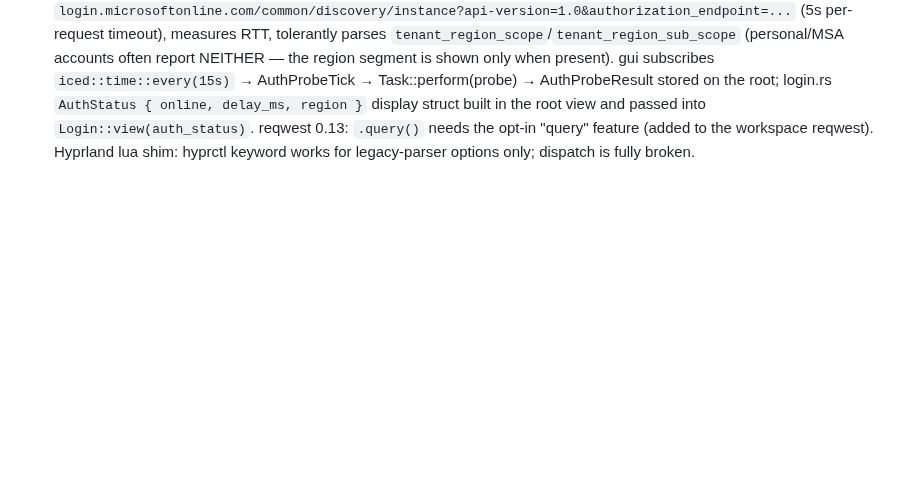
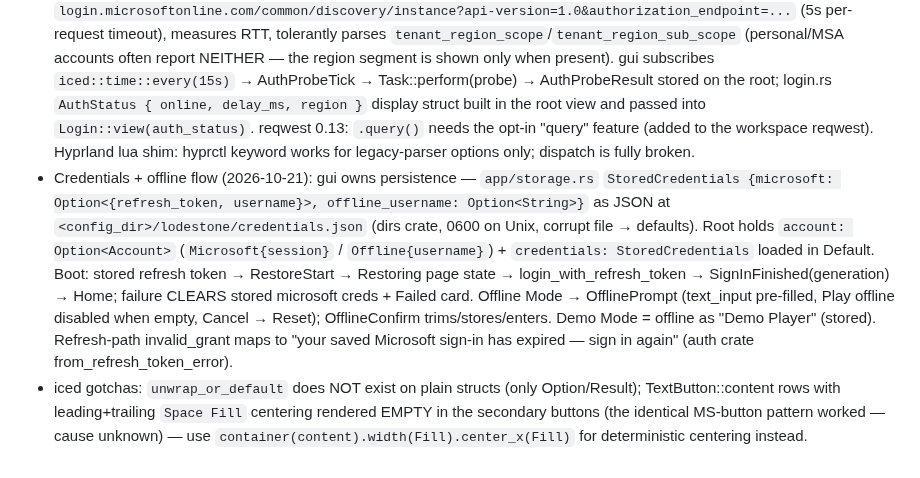
Before and after one commit to Drew-Chase/lodestone-minecraft-launcher, a Markdown page: .opencode/MEMORY.md, the part around the change. Drawn GitHub-style; blank space fills up the shorter version.

Commit message:
Record the credential storage design in MEMORY.md

```diff
--- a/.opencode/MEMORY.md
+++ b/.opencode/MEMORY.md
@@ -89,3 +89,5 @@
 - Measurement rig: `LODESTONE_RESIZE_PROFILE=1` env-gates a self-resize probe (1s cadence via Task::perform+thread::sleep — iced::time::every needs the tokio backend; thread-pool's time module is empty). Logs PROBE resize/resized-event/backdrop-drawn lines for timeline correlation. NOTE: Hyprland IGNORES client-initiated window::resize for xdg_toplevels (window stays 1920×1080 — probe cadence still measures frame-loop health). This Hyprland has a Lua plugin that hijacks `hyprctl dispatch` — ALL arg'd dispatches fail ("Use eval" errors on keyword for new-parser options too); window visibility fixed via `hyprctl keyword windowrulev2 "ontop, class:(...)"` if needed.
 - **iced tokio executor (2026-10-21)**: reqwest/hyper panic ("no reactor running") when auth futures run under iced's thread-pool executor. Fix: `iced` feature "tokio" — the default backend becomes `native::tokio` (Executor = a real `tokio::runtime::Runtime`, takes priority over thread-pool) → ALL Task::perform futures run in tokio context; `iced::time::every` also becomes available (thread-pool's time module is empty). gui/Cargo.toml: iced features += tokio, direct `tokio = { workspace = true, features = ["rt", "time"] }`. Verified end-to-end: device-code flow returned a real user code (auth auto-press via LODESTONE_AUTH_TEST=1 env hook, also env-gated like the resize probe).
 - Login status bar live data (2026-10-21): the auth crate exposes `Authentication::probe()` — GET `login.microsoftonline.com/common/discovery/instance?api-version=1.0&authorization_endpoint=...` (5s per-request timeout), measures RTT, tolerantly parses `tenant_region_scope`/`tenant_region_sub_scope` (personal/MSA accounts often report NEITHER — the region segment is shown only when present). gui subscribes `iced::time::every(15s)` → AuthProbeTick → Task::perform(probe) → AuthProbeResult stored on the root; login.rs `AuthStatus { online, delay_ms, region }` display struct built in the root view and passed into `Login::view(auth_status)`. reqwest 0.13: `.query()` needs the opt-in "query" feature (added to the workspace reqwest). Hyprland lua shim: hyprctl keyword works for legacy-parser options only; dispatch is fully broken.
+- Credentials + offline flow (2026-10-21): gui owns persistence — `app/storage.rs` `StoredCredentials {microsoft: Option<{refresh_token, username}>, offline_username: Option<String>}` as JSON at `<config_dir>/lodestone/credentials.json` (dirs crate, 0600 on Unix, corrupt file → defaults). Root holds `account: Option<Account>` (`Microsoft{session}` / `Offline{username}`) + `credentials: StoredCredentials` loaded in Default. Boot: stored refresh token → RestoreStart → Restoring page state → login_with_refresh_token → SignInFinished(generation) → Home; failure CLEARS stored microsoft creds + Failed card. Offline Mode → OfflinePrompt (text_input pre-filled, Play offline disabled when empty, Cancel → Reset); OfflineConfirm trims/stores/enters. Demo Mode = offline as "Demo Player" (stored). Refresh-path invalid_grant maps to "your saved Microsoft sign-in has expired — sign in again" (auth crate from_refresh_token_error).
+- iced gotchas: `unwrap_or_default` does NOT exist on plain structs (only Option/Result); TextButton::content rows with leading+trailing `Space Fill` centering rendered EMPTY in the secondary buttons (the identical MS-button pattern worked — cause unknown) — use `container(content).width(Fill).center_x(Fill)` for deterministic centering instead.
```
